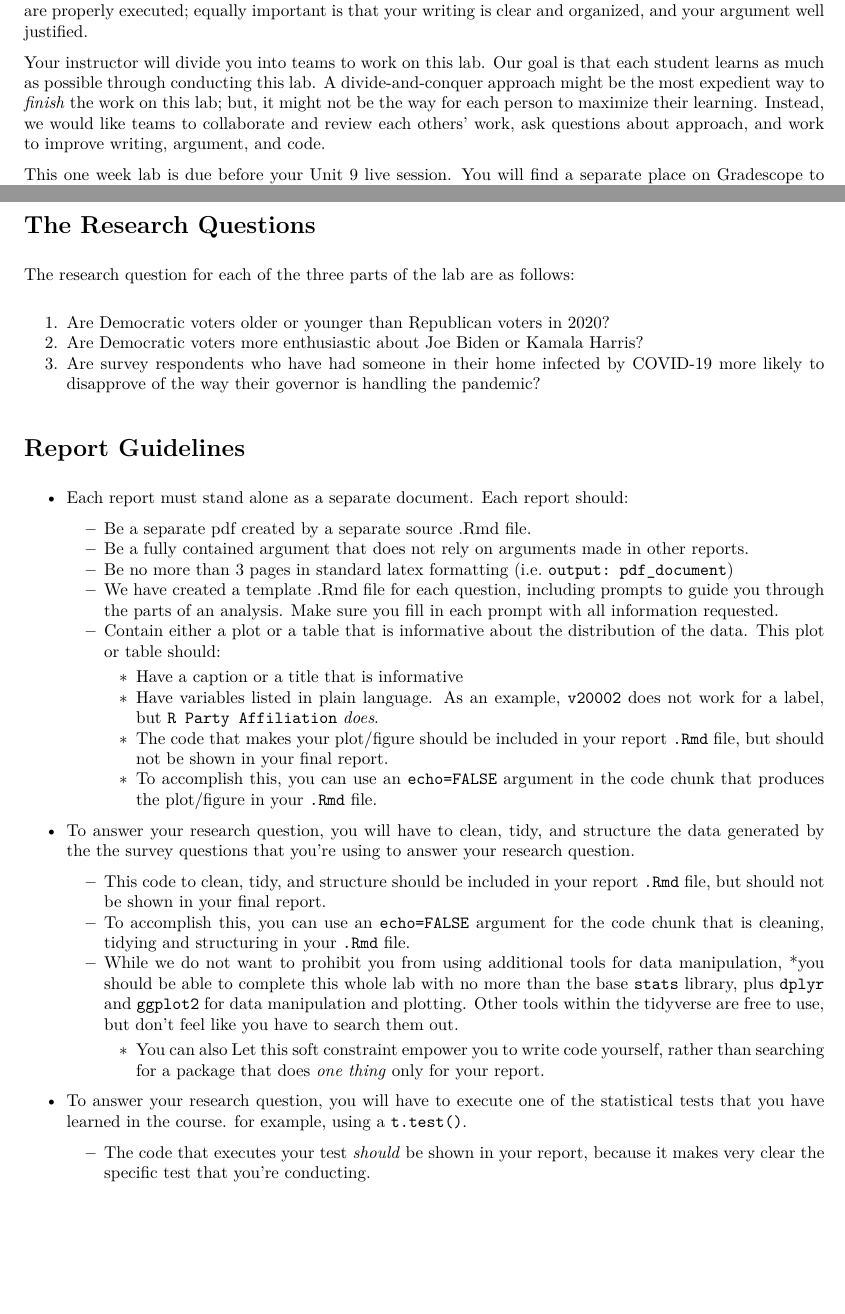
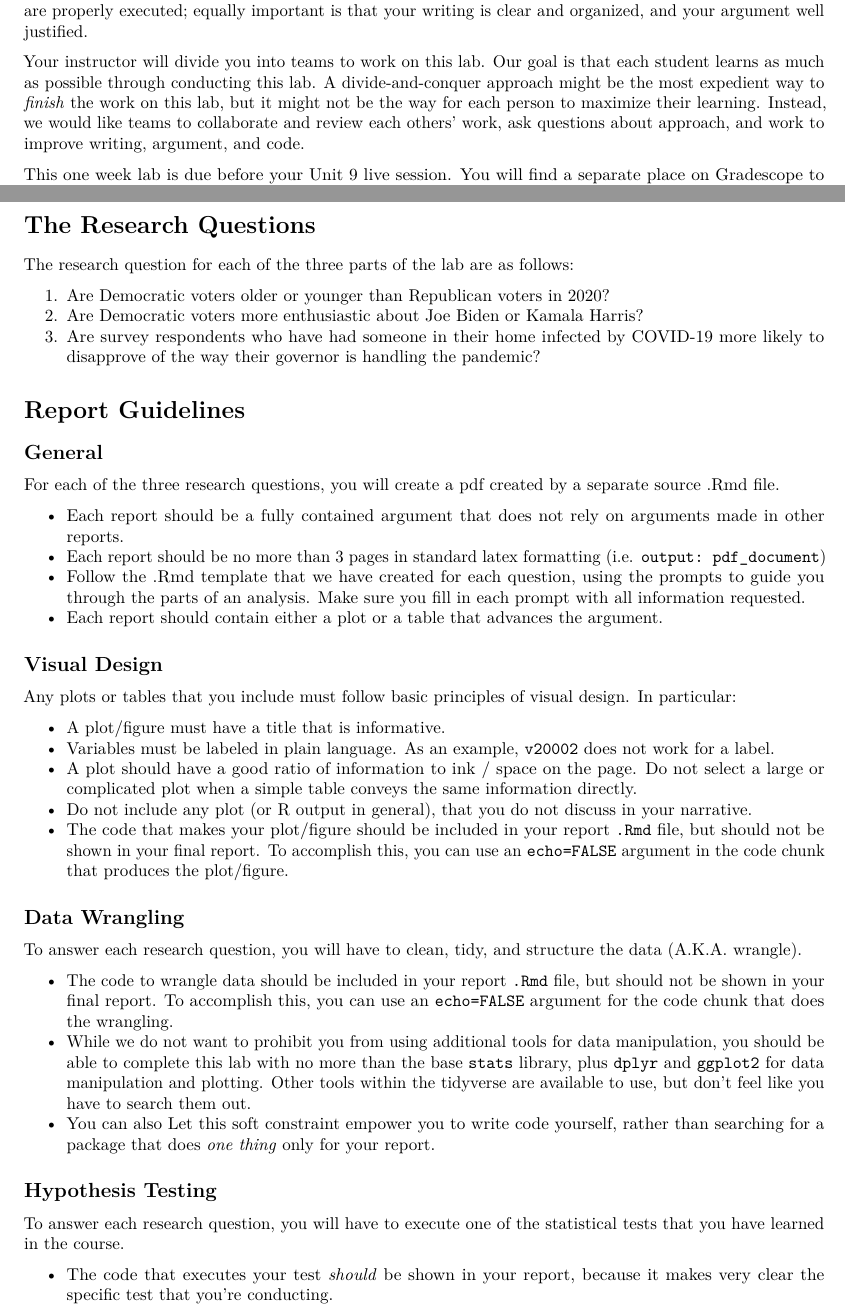
Before and after one commit to meliasoque/lab_1, an R Markdown document (united_states_election_lab.Rmd): two parts of pages 1 and 2 of 3, joined at a grey line, cut so that both start at the same text, the shorter picture padded with empty space. The pictures show the output file united_states_election_lab.pdf that the author committed with the source.

Commit message:
fixed a few typos, trying to impose organization on report guidelines

```diff
--- a/united_states_election_lab.Rmd
+++ b/united_states_election_lab.Rmd
@@ -14,7 +14,7 @@ This lab consists of three research questions.  For each question, your team wil
 
 This is an exercise in both statistics and professional communication.  It is important that your techniques are properly executed; equally important is that your writing is clear and organized, and your argument well justified.
 
-Your instructor will divide you into teams to work on this lab. Our goal is that each student learns as much as possible through conducting this lab. A divide-and-conquer approach might be the most expedient way to *finish* the work on this lab; but, it might not be the way for each person to maximize their learning. Instead, we would like teams to collaborate and review each others' work, ask questions about approach, and work to improve writing, argument, and code.
+Your instructor will divide you into teams to work on this lab. Our goal is that each student learns as much as possible through conducting this lab. A divide-and-conquer approach might be the most expedient way to *finish* the work on this lab, but it might not be the way for each person to maximize their learning. Instead, we would like teams to collaborate and review each others' work, ask questions about approach, and work to improve writing, argument, and code.
 
 This one week lab is due before your Unit 9 live session.  You will find a separate place on Gradescope to submit each of your three responses, along with the source file used to create your pdf.
 
@@ -40,22 +40,31 @@ The research question for each of the three parts of the lab are as follows:
 
 # Report Guidelines
 
-- Each report must stand alone as a separate document. Each report should:
-  - Be a separate pdf created by a separate source .Rmd file.
-  - Be a fully contained argument that does not rely on arguments made in other reports.
-  - Be no more than 3 pages in standard latex formatting (i.e. `output: pdf_document`)
-  - We have created a template .Rmd file for each question, including prompts to guide you through the parts of an analysis.  Make sure you fill in each prompt with all information requested.
-  - Contain either a plot or a table that is informative about the distribution of the data. This plot or table should:
-    - Have a caption or a title that is informative
-    - Have variables listed in plain language. As an example, `v20002` does not work for a label, but `R Party Affiliation` _does_.
-    - The code that makes your plot/figure should be included in your report `.Rmd` file, but should not be shown in your final report.
-    - To accomplish this, you can use an `echo=FALSE` argument in the code chunk that produces the plot/figure in your `.Rmd` file.
+## General
+For each of the three research questions, you will create a pdf created by a separate source .Rmd file.
 
-- To answer your research question, you will have to clean, tidy, and structure the data generated by the the survey questions that you're using to answer your research question.
-  - This code to clean, tidy, and structure should be included in your report `.Rmd` file, but should not be shown in your final report.
-  - To accomplish this, you can use an `echo=FALSE` argument for the code chunk that is cleaning, tidying and structuring in your `.Rmd` file.
-  - While we do not want to prohibit you from using additional tools for data manipulation, *you should be able to complete this whole lab with no more than the base `stats` library, plus `dplyr` and `ggplot2` for data manipulation and plotting. Other tools within the tidyverse are free to use, but don't feel like you have to search them out.
-    - You can also Let this soft constraint empower you to write code yourself, rather than searching for a package that does *one thing* only for your report.
+- Each report should be a fully contained argument that does not rely on arguments made in other reports.
+- Each report should be no more than 3 pages in standard latex formatting (i.e. `output: pdf_document`)
+- Follow the .Rmd template that we have created for each question, using the prompts to guide you through the parts of an analysis.  Make sure you fill in each prompt with all information requested.
+- Each report should contain either a plot or a table that advances the argument.
 
-- To answer your research question, you will have to execute one of the statistical tests that you have learned in the course. for example, using a `t.test()`.
-  - The code that executes your test *should* be shown in your report, because it makes very clear the specific test that you're conducting.
+## Visual Design
+Any plots or tables that you include must follow basic principles of visual design.  In particular:
+
+- A plot/figure must have a title that is informative.
+- Variables must be labeled in plain language. As an example, `v20002` does not work for a label.
+- A plot should have a good ratio of information to ink / space on the page.  Do not select a large or complicated plot when a simple table conveys the same information directly.
+- Do not include any plot (or R output in general), that you do not discuss in your narrative.
+- The code that makes your plot/figure should be included in your report `.Rmd` file, but should not be shown in your final report. To accomplish this, you can use an `echo=FALSE` argument in the code chunk that produces the plot/figure.
+
+## Data Wrangling
+To answer each research question, you will have to clean, tidy, and structure the data (A.K.A. wrangle).
+
+- The code to wrangle data should be included in your report `.Rmd` file, but should not be shown in your final report. To accomplish this, you can use an `echo=FALSE` argument for the code chunk that does the wrangling.
+- While we do not want to prohibit you from using additional tools for data manipulation, you should be able to complete this lab with no more than the base `stats` library, plus `dplyr` and `ggplot2` for data manipulation and plotting. Other tools within the tidyverse are available to use, but don't feel like you have to search them out.
+- You can also Let this soft constraint empower you to write code yourself, rather than searching for a package that does *one thing* only for your report.
+
+## Hypothesis Testing
+To answer each research question, you will have to execute one of the statistical tests that you have learned in the course.
+
+- The code that executes your test *should* be shown in your report, because it makes very clear the specific test that you're conducting.
```
Also changed, not shown: united_states_election_lab.pdf, united_states_election_lab.Rmd (8 more changed lines).
